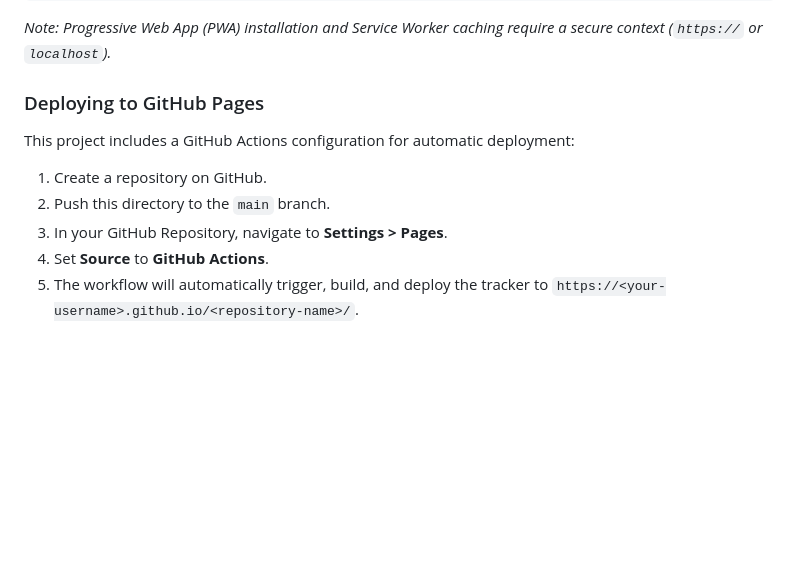
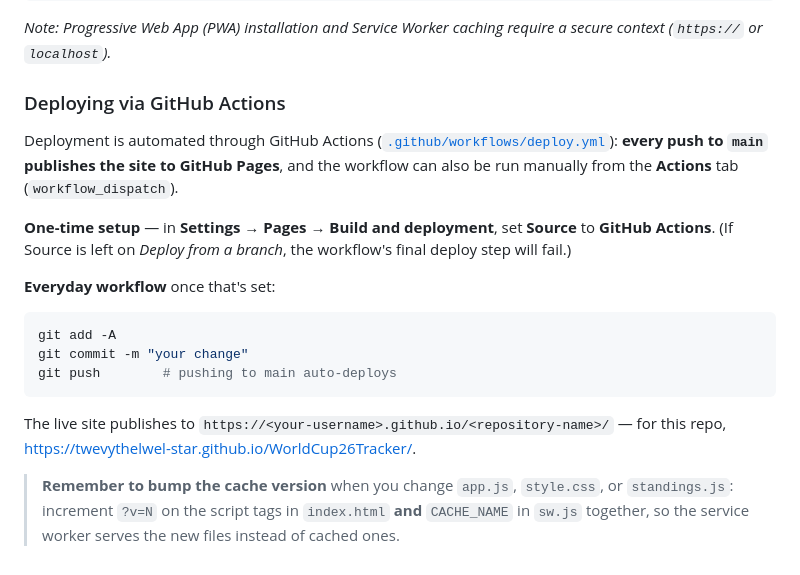
Before and after one commit to twevythelwel-star/WorldCup26Tracker, a Markdown page: README.md, the part around the change. Drawn GitHub-style; blank space fills up the shorter version.

Commit message:
Document GitHub Actions deployment and cache-bump step in README
Co-Authored-By: Claude Opus 4.8 <noreply@anthropic.com>

````diff
--- a/README.md
+++ b/README.md
@@ -66,10 +66,19 @@ npx serve .
 
 *Note: Progressive Web App (PWA) installation and Service Worker caching require a secure context (`https://` or `localhost`).*
 
-### Deploying to GitHub Pages
-This project includes a GitHub Actions configuration for automatic deployment:
-1. Create a repository on GitHub.
-2. Push this directory to the `main` branch.
-3. In your GitHub Repository, navigate to **Settings > Pages**.
-4. Set **Source** to **GitHub Actions**.
-5. The workflow will automatically trigger, build, and deploy the tracker to `https://<your-username>.github.io/<repository-name>/`.
+### Deploying via GitHub Actions
+Deployment is automated through GitHub Actions ([`.github/workflows/deploy.yml`](.github/workflows/deploy.yml)): **every push to `main` publishes the site to GitHub Pages**, and the workflow can also be run manually from the **Actions** tab (`workflow_dispatch`).
+
+**One-time setup** — in **Settings → Pages → Build and deployment**, set **Source** to **GitHub Actions**. (If Source is left on *Deploy from a branch*, the workflow's final deploy step will fail.)
+
+**Everyday workflow** once that's set:
+
+```bash
+git add -A
+git commit -m "your change"
+git push        # pushing to main auto-deploys
+```
+
+The live site publishes to `https://<your-username>.github.io/<repository-name>/` — for this repo, <https://twevythelwel-star.github.io/WorldCup26Tracker/>.
+
+> **Remember to bump the cache version** when you change `app.js`, `style.css`, or `standings.js`: increment `?v=N` on the script tags in `index.html` **and** `CACHE_NAME` in `sw.js` together, so the service worker serves the new files instead of cached ones.
````
